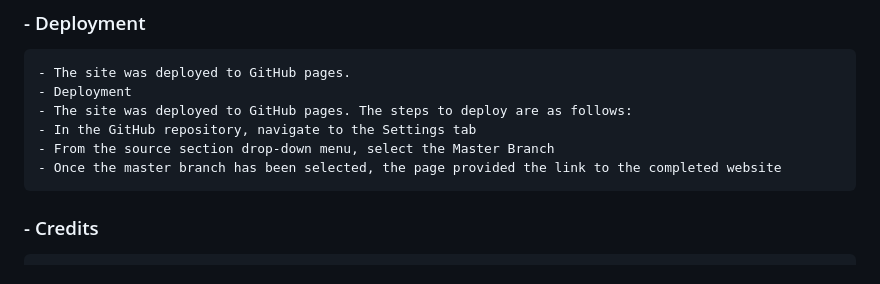
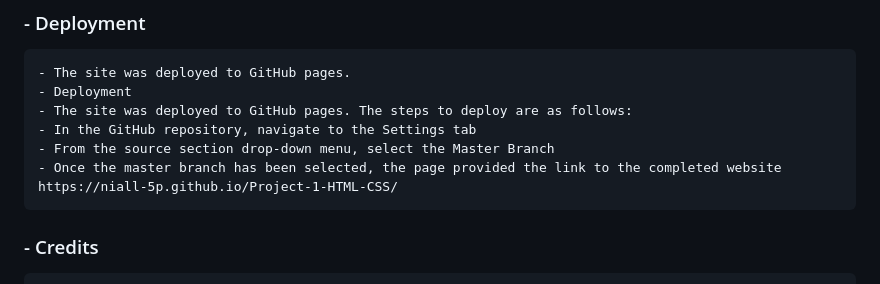
Before and after one commit to Niall-5P/Project-1-HTML-CSS, a Markdown page: README.md, the part around the change. GitHub-like rendering.

```diff
--- a/README.md
+++ b/README.md
@@ -66,6 +66,7 @@ no unfixed bugs
     - In the GitHub repository, navigate to the Settings tab
     - From the source section drop-down menu, select the Master Branch
     - Once the master branch has been selected, the page provided the link to the completed website
+    https://niall-5p.github.io/Project-1-HTML-CSS/
 
 
 ### - Credits
```
